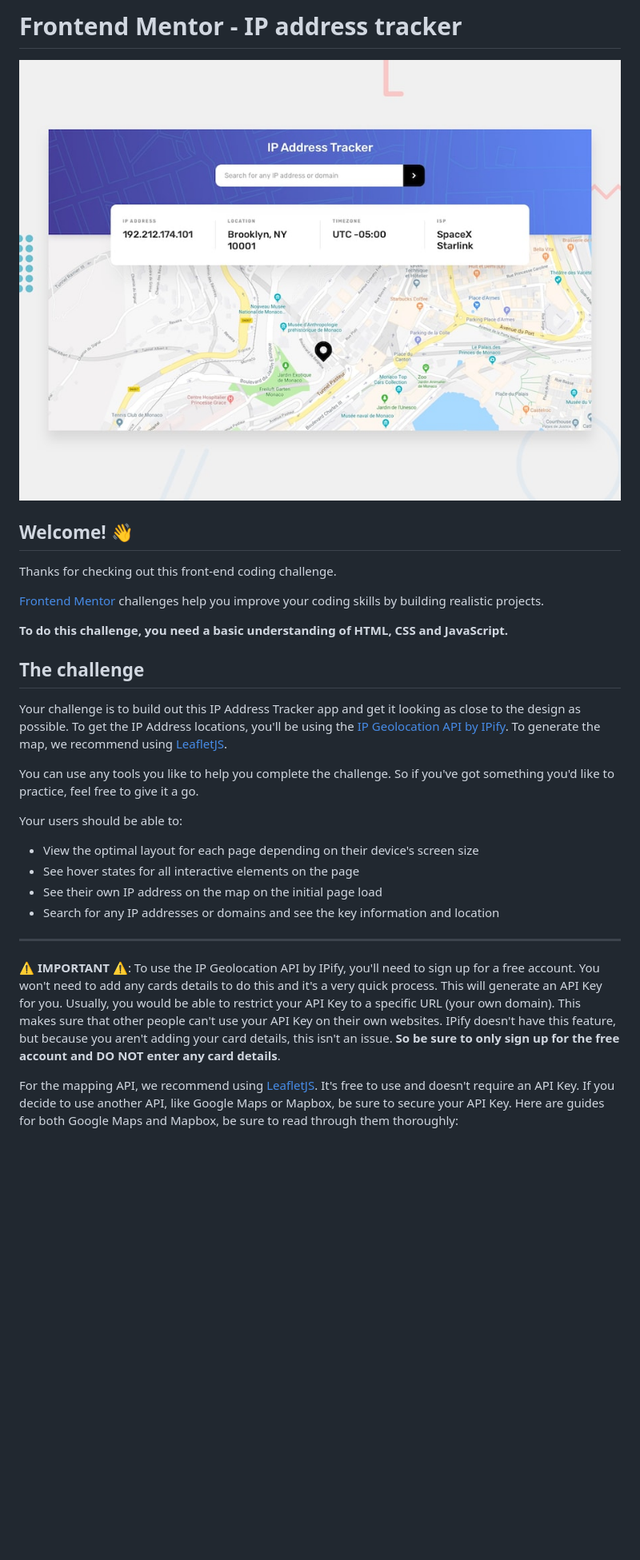
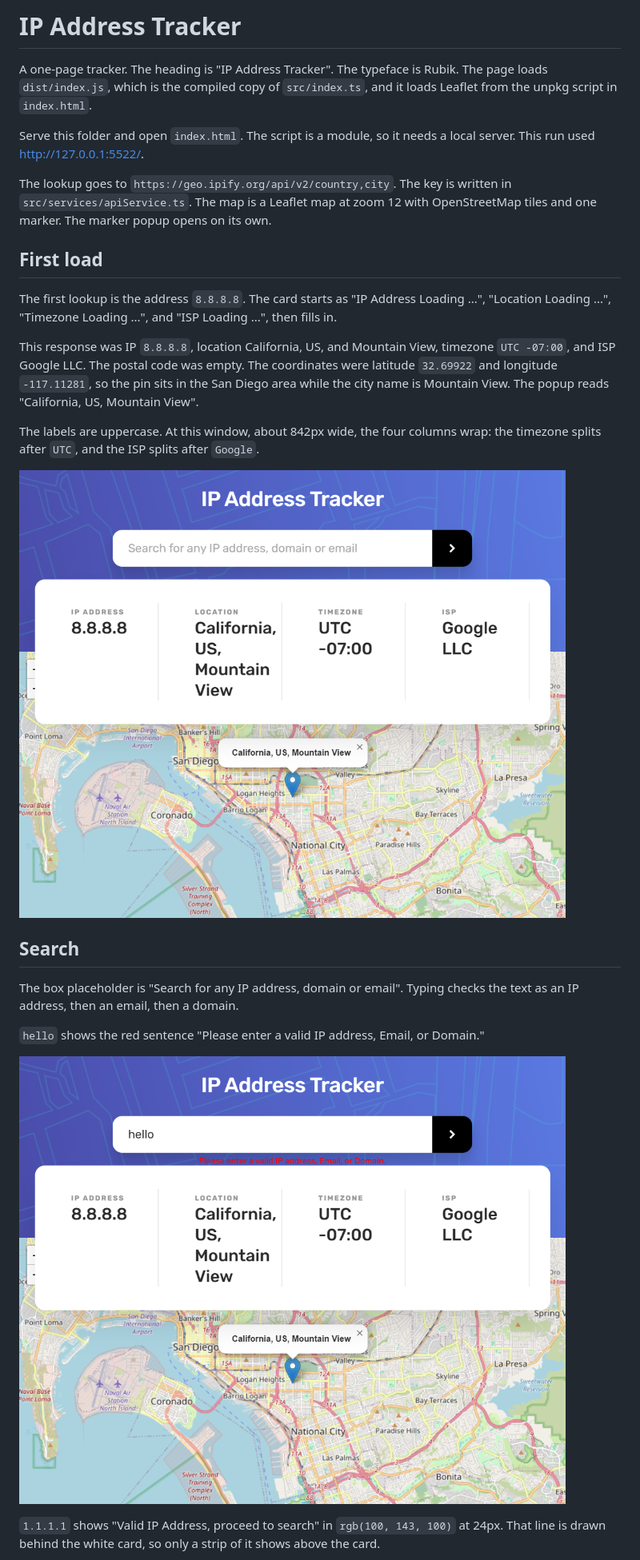
Before and after one commit to baldemoussa/IP-Address-Tracker, a Markdown page: README.md, the part around the change printed below. Shown: that part at 80% size. Drawn GitHub-style; pictures changed too: docs/screenshots/home.png (added), docs/screenshots/invalid.png (added); blank space fills up the shorter version.

Commit message:
Update README.md with detailed usage instructions and add new screenshots for search functionality

```diff
--- a/README.md
+++ b/README.md
@@ -1,31 +1,28 @@
-# Frontend Mentor - IP address tracker
+# IP Address Tracker
 
-![Design preview for the IP address tracker coding challenge](preview.jpg)
+A one-page tracker. The heading is "IP Address Tracker". The typeface is Rubik. The page loads `dist/index.js`, which is the compiled copy of `src/index.ts`, and it loads Leaflet from the unpkg script in `index.html`.
 
-## Welcome! 👋
+Serve this folder and open `index.html`. The script is a module, so it needs a local server. This run used http://127.0.0.1:5522/.
 
-Thanks for checking out this front-end coding challenge.
+The lookup goes to `https://geo.ipify.org/api/v2/country,city`. The key is written in `src/services/apiService.ts`. The map is a Leaflet map at zoom 12 with OpenStreetMap tiles and one marker. The marker popup opens on its own.
 
-[Frontend Mentor](https://www.frontendmentor.io) challenges help you improve your coding skills by building realistic projects.
+## First load
 
-**To do this challenge, you need a basic understanding of HTML, CSS and JavaScript.**
+The first lookup is the address `8.8.8.8`. The card starts as "IP Address Loading ...", "Location Loading ...", "Timezone Loading ...", and "ISP Loading ...", then fills in.
 
-## The challenge
+This response was IP `8.8.8.8`, location California, US, and Mountain View, timezone `UTC -07:00`, and ISP Google LLC. The postal code was empty. The coordinates were latitude `32.69922` and longitude `-117.11281`, so the pin sits in the San Diego area while the city name is Mountain View. The popup reads "California, US, Mountain View".
 
-Your challenge is to build out this IP Address Tracker app and get it looking as close to the design as possible. To get the IP Address locations, you'll be using the [IP Geolocation API by IPify](https://geo.ipify.org/). To generate the map, we recommend using [LeafletJS](https://leafletjs.com/).
+The labels are uppercase. At this window, about 842px wide, the four columns wrap: the timezone splits after `UTC`, and the ISP splits after `Google`.
 
-You can use any tools you like to help you complete the challenge. So if you've got something you'd like to practice, feel free to give it a go.
+![8.8.8.8 on the first load, with the pin near San Diego](docs/screenshots/home.png)
 
-Your users should be able to:
+## Search
 
-- View the optimal layout for each page depending on their device's screen size
-- See hover states for all interactive elements on the page
-- See their own IP address on the map on the initial page load
-- Search for any IP addresses or domains and see the key information and location
+The box placeholder is "Search for any IP address, domain or email". Typing checks the text as an IP address, then an email, then a domain.
 
----
+`hello` shows the red sentence "Please enter a valid IP address, Email, or Domain."
 
-⚠️ **IMPORTANT** ⚠️: To use the IP Geolocation API by IPify, you'll need to sign up for a free account. You won't need to add any cards details to do this and it's a very quick process. This will generate an API Key for you. Usually, you would be able to restrict your API Key to a specific URL (your own domain). This makes sure that other people can't use your API Key on their own websites. IPify doesn't have this feature, but because you aren't adding your card details, this isn't an issue. **So be sure to only sign up for the free account and DO NOT enter any card details**.
+![hello is rejected](docs/screenshots/invalid.png)
 
-For the mapping API, we recommend using [LeafletJS](https://leafletjs.com/). It's free to use and doesn't require an API Key. If you decide to use another API, like Google Maps or Mapbox, be sure to secure your API Key. Here are guides for both Google Maps and Mapbox, be sure to read through them thoroughly:
+`1.1.1.1` shows "Valid IP Address, proceed to search" in `rgb(100, 143, 100)` at 24px. That line is drawn behind the white card, so only a strip of it shows above the card.
 
```
Also changed, not shown: other parts of README.md (+10 -82 lines), docs/screenshots/cloudflare.png (added), docs/screenshots/mobile.png (added), docs/screenshots/valid.png (added).
